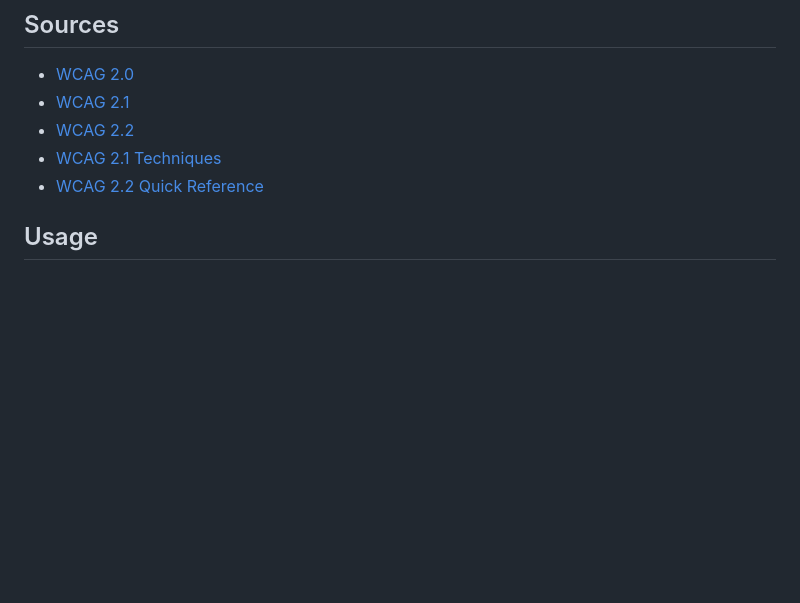
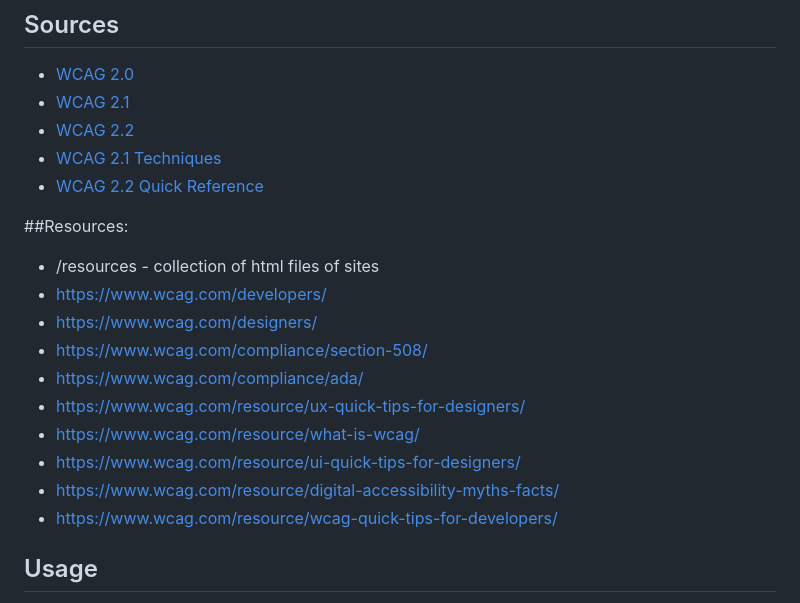
Before and after one commit to danielartaguirre/ADA-WCAG-Website-Navigation-Menu, a Markdown page: README.md, the part around the change. GitHub-like rendering; blank space fills up the shorter version.

```diff
--- a/README.md
+++ b/README.md
@@ -57,5 +57,17 @@ Agencies and contractors are encouraged to follow WCAG 2.1 because it builds on
 - [WCAG 2.1 Techniques](https://www.w3.org/WAI/WCAG21/Techniques/)
 - [WCAG 2.2 Quick Reference](https://www.w3.org/WAI/WCAG22/quickref/)
 
+##Resources:
+- /resources - collection of html files of sites
+- https://www.wcag.com/developers/
+- https://www.wcag.com/designers/
+- https://www.wcag.com/compliance/section-508/
+- https://www.wcag.com/compliance/ada/
+- https://www.wcag.com/resource/ux-quick-tips-for-designers/
+- https://www.wcag.com/resource/what-is-wcag/
+- https://www.wcag.com/resource/ui-quick-tips-for-designers/
+- https://www.wcag.com/resource/digital-accessibility-myths-facts/
+- https://www.wcag.com/resource/wcag-quick-tips-for-developers/
+
 ## Usage
 Open `index.html` directly in your browser or host the repository with GitHub Pages to view the accessible navigation example.
```
